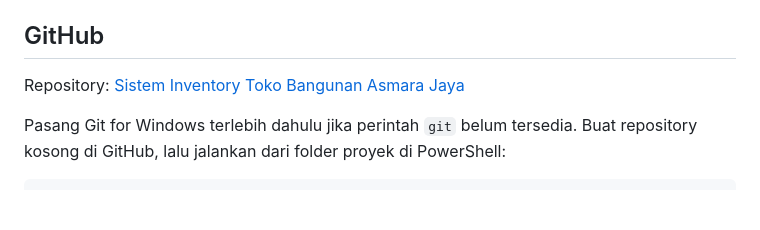
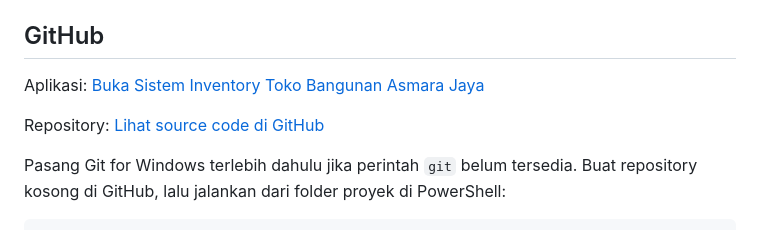
Before and after one commit to alifikriasmara02-lang/Sistem-Inventory-Toko-Bangunan-Asmara-Jaya, a Markdown page: README.md, the part around the change. GitHub-like rendering; blank space fills up the shorter version.

Commit message:
Add deployed app link to README

```diff
--- a/README.md
+++ b/README.md
@@ -66,7 +66,9 @@ Frontend menggunakan publishable key (`sb_publishable_...`) dan access token ses
 
 ## GitHub
 
-Repository: [Sistem Inventory Toko Bangunan Asmara Jaya](https://github.com/alifikriasmara02-lang/Sistem-Inventory-Toko-Bangunan-Asmara-Jaya)
+Aplikasi: [Buka Sistem Inventory Toko Bangunan Asmara Jaya](https://alifikriasmara02-lang.github.io/Sistem-Inventory-Toko-Bangunan-Asmara-Jaya/)
+
+Repository: [Lihat source code di GitHub](https://github.com/alifikriasmara02-lang/Sistem-Inventory-Toko-Bangunan-Asmara-Jaya)
 
 Pasang Git for Windows terlebih dahulu jika perintah `git` belum tersedia. Buat repository kosong di GitHub, lalu jalankan dari folder proyek di PowerShell:
 
```
